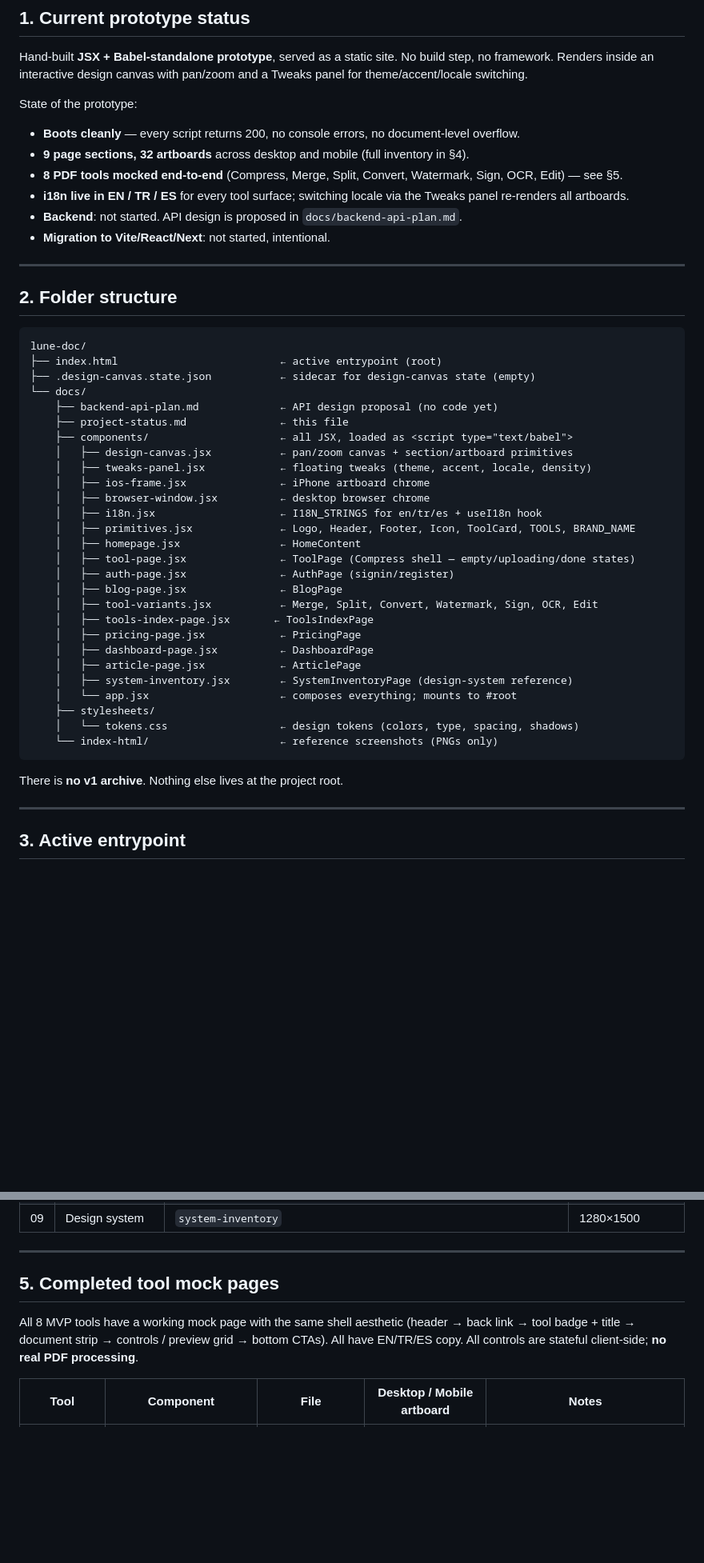
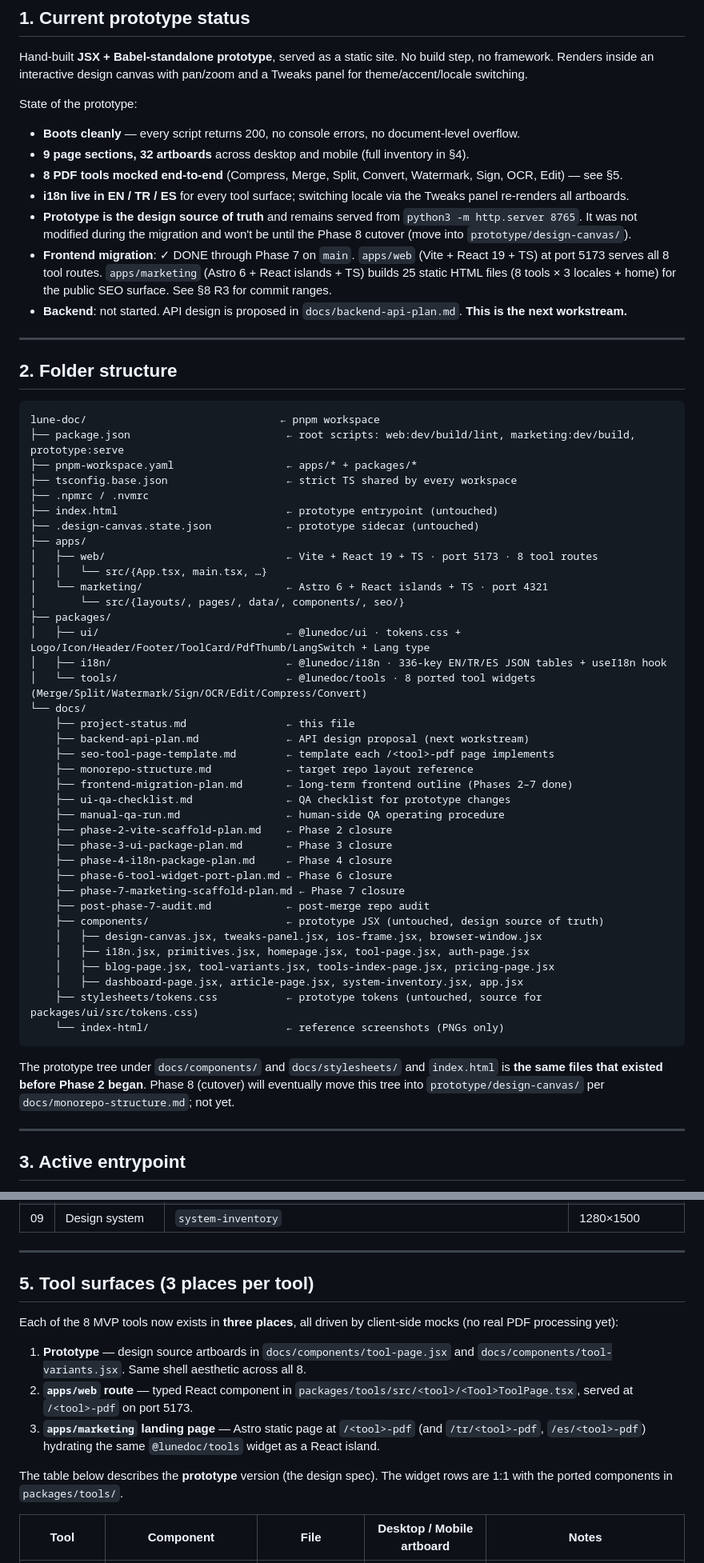
Before and after one commit to fvarli/lune-doc, a Markdown page: docs/project-status.md, 2 parts joined by grey strips. Shown at 80% size. GitHub-like rendering; blank space fills up the shorter version.

````diff
--- a/docs/project-status.md
+++ b/docs/project-status.md
@@ -16,44 +16,55 @@ State of the prototype:
 - **9 page sections, 32 artboards** across desktop and mobile (full inventory in §4).
 - **8 PDF tools mocked end-to-end** (Compress, Merge, Split, Convert, Watermark, Sign, OCR, Edit) — see §5.
 - **i18n live in EN / TR / ES** for every tool surface; switching locale via the Tweaks panel re-renders all artboards.
-- **Backend**: not started. API design is proposed in `docs/backend-api-plan.md`.
-- **Migration to Vite/React/Next**: not started, intentional.
+- **Prototype is the design source of truth** and remains served from `python3 -m http.server 8765`. It was not modified during the migration and won't be until the Phase 8 cutover (move into `prototype/design-canvas/`).
+- **Frontend migration**: ✓ DONE through Phase 7 on `main`. `apps/web` (Vite + React 19 + TS) at port 5173 serves all 8 tool routes. `apps/marketing` (Astro 6 + React islands + TS) builds 25 static HTML files (8 tools × 3 locales + home) for the public SEO surface. See §8 R3 for commit ranges.
+- **Backend**: not started. API design is proposed in `docs/backend-api-plan.md`. **This is the next workstream.**
 
 ---
 
 ## 2. Folder structure
 
 ```
-lune-doc/
-├── index.html                          ← active entrypoint (root)
-├── .design-canvas.state.json           ← sidecar for design-canvas state (empty)
+lune-doc/                               ← pnpm workspace
+├── package.json                         ← root scripts: web:dev/build/lint, marketing:dev/build, prototype:serve
+├── pnpm-workspace.yaml                  ← apps/* + packages/*
+├── tsconfig.base.json                   ← strict TS shared by every workspace
+├── .npmrc / .nvmrc
+├── index.html                           ← prototype entrypoint (untouched)
+├── .design-canvas.state.json            ← prototype sidecar (untouched)
+├── apps/
+│   ├── web/                             ← Vite + React 19 + TS · port 5173 · 8 tool routes
+│   │   └── src/{App.tsx, main.tsx, …}
+│   └── marketing/                       ← Astro 6 + React islands + TS · port 4321
+│       └── src/{layouts/, pages/, data/, components/, seo/}
+├── packages/
+│   ├── ui/                              ← @lunedoc/ui · tokens.css + Logo/Icon/Header/Footer/ToolCard/PdfThumb/LangSwitch + Lang type
+│   ├── i18n/                            ← @lunedoc/i18n · 336-key EN/TR/ES JSON tables + useI18n hook
+│   └── tools/                           ← @lunedoc/tools · 8 ported tool widgets (Merge/Split/Watermark/Sign/OCR/Edit/Compress/Convert)
 └── docs/
-    ├── backend-api-plan.md             ← API design proposal (no code yet)
-    ├── project-status.md               ← this file
-    ├── components/                     ← all JSX, loaded as <script type="text/babel">
-    │   ├── design-canvas.jsx           ← pan/zoom canvas + section/artboard primitives
-    │   ├── tweaks-panel.jsx            ← floating tweaks (theme, accent, locale, density)
-    │   ├── ios-frame.jsx               ← iPhone artboard chrome
-    │   ├── browser-window.jsx          ← desktop browser chrome
-    │   ├── i18n.jsx                    ← I18N_STRINGS for en/tr/es + useI18n hook
-    │   ├── primitives.jsx              ← Logo, Header, Footer, Icon, ToolCard, TOOLS, BRAND_NAME
-    │   ├── homepage.jsx                ← HomeContent
-    │   ├── tool-page.jsx               ← ToolPage (Compress shell — empty/uploading/done states)
-    │   ├── auth-page.jsx               ← AuthPage (signin/register)
-    │   ├── blog-page.jsx               ← BlogPage
-    │   ├── tool-variants.jsx           ← Merge, Split, Convert, Watermark, Sign, OCR, Edit
-    │   ├── tools-index-page.jsx       ← ToolsIndexPage
-    │   ├── pricing-page.jsx            ← PricingPage
-    │   ├── dashboard-page.jsx          ← DashboardPage
-    │   ├── article-page.jsx            ← ArticlePage
-    │   ├── system-inventory.jsx        ← SystemInventoryPage (design-system reference)
-    │   └── app.jsx                     ← composes everything; mounts to #root
-    ├── stylesheets/
-    │   └── tokens.css                  ← design tokens (colors, type, spacing, shadows)
-    └── index-html/                     ← reference screenshots (PNGs only)
+    ├── project-status.md                ← this file
+    ├── backend-api-plan.md              ← API design proposal (next workstream)
+    ├── seo-tool-page-template.md        ← template each /<tool>-pdf page implements
+    ├── monorepo-structure.md            ← target repo layout reference
+    ├── frontend-migration-plan.md       ← long-term frontend outline (Phases 2–7 done)
+    ├── ui-qa-checklist.md               ← QA checklist for prototype changes
+    ├── manual-qa-run.md                 ← human-side QA operating procedure
+    ├── phase-2-vite-scaffold-plan.md    ← Phase 2 closure
+    ├── phase-3-ui-package-plan.md       ← Phase 3 closure
+    ├── phase-4-i18n-package-plan.md     ← Phase 4 closure
+    ├── phase-6-tool-widget-port-plan.md ← Phase 6 closure
+    ├── phase-7-marketing-scaffold-plan.md ← Phase 7 closure
+    ├── post-phase-7-audit.md            ← post-merge repo audit
+    ├── components/                      ← prototype JSX (untouched, design source of truth)
+    │   ├── design-canvas.jsx, tweaks-panel.jsx, ios-frame.jsx, browser-window.jsx
+    │   ├── i18n.jsx, primitives.jsx, homepage.jsx, tool-page.jsx, auth-page.jsx
+    │   ├── blog-page.jsx, tool-variants.jsx, tools-index-page.jsx, pricing-page.jsx
+    │   ├── dashboard-page.jsx, article-page.jsx, system-inventory.jsx, app.jsx
+    ├── stylesheets/tokens.css           ← prototype tokens (untouched, source for packages/ui/src/tokens.css)
+    └── index-html/                      ← reference screenshots (PNGs only)
 ```
 
-There is **no v1 archive**. Nothing else lives at the project root.
+The prototype tree under `docs/components/` and `docs/stylesheets/` and `index.html` is **the same files that existed before Phase 2 began**. Phase 8 (cutover) will eventually move this tree into `prototype/design-canvas/` per `docs/monorepo-structure.md`; not yet.
 
 ---
 
@@ -91,9 +102,15 @@ Local dev: `python3 -m http.server 8765` from project root → open `http://loca
 
 ---
 
-## 5. Completed tool mock pages
+## 5. Tool surfaces (3 places per tool)
 
-All 8 MVP tools have a working mock page with the same shell aesthetic (header → back link → tool badge + title → document strip → controls / preview grid → bottom CTAs). All have EN/TR/ES copy. All controls are stateful client-side; **no real PDF processing**.
+Each of the 8 MVP tools now exists in **three places**, all driven by client-side mocks (no real PDF processing yet):
+
+1. **Prototype** — design source artboards in `docs/components/tool-page.jsx` and `docs/components/tool-variants.jsx`. Same shell aesthetic across all 8.
+2. **`apps/web` route** — typed React component in `packages/tools/src/<tool>/<Tool>ToolPage.tsx`, served at `/<tool>-pdf` on port 5173.
+3. **`apps/marketing` landing page** — Astro static page at `/<tool>-pdf` (and `/tr/<tool>-pdf`, `/es/<tool>-pdf`) hydrating the same `@lunedoc/tools` widget as a React island.
+
+The table below describes the **prototype** version (the design spec). The widget rows are 1:1 with the ported components in `packages/tools/`.
 
 | Tool | Component | File | Desktop / Mobile artboard | Notes |
 |---|---|---|---|---|
````
Also changed, not shown: other parts of docs/project-status.md (+4 -16 lines), docs/frontend-migration-plan.md (+16 -2 lines), docs/phase-7-marketing-scaffold-plan.md (+2 -2 lines).
